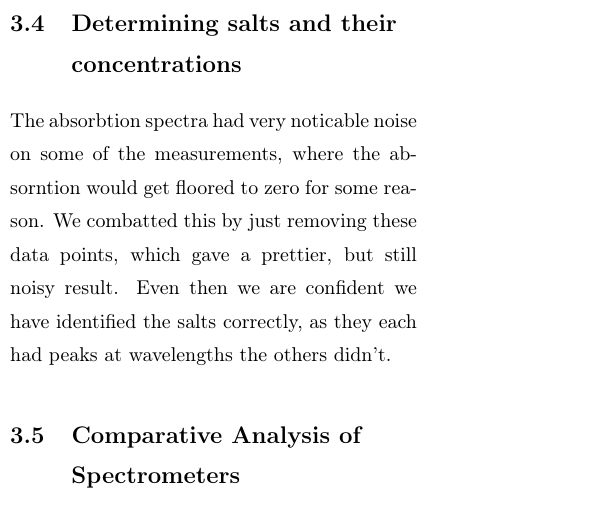
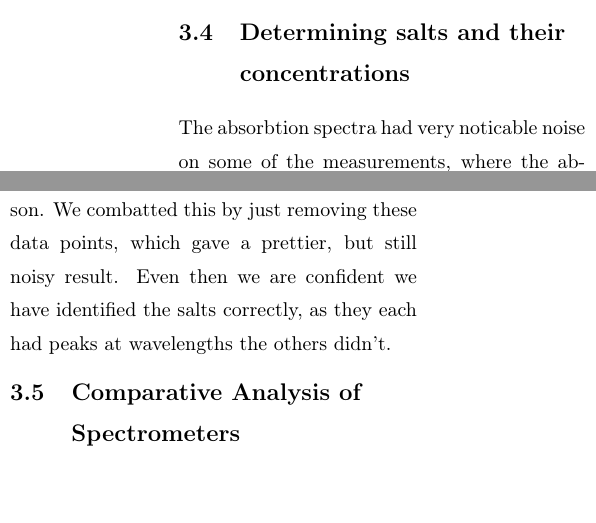
Before and after one commit to Emiliuhre/Labgruppe-Eksperimentiel-Fysik-2, a LaTeX thesis (Exercise 4/Rapport/main.tex, which reads Exercise 4/Rapport/discussion.tex): part of one column of page 8 of 11 before the commit and two parts of the columns of page 8 of 10 after it, the two joined at a grey line, cut so that both start at the same text, the shorter picture padded with empty space. Compiled offline with pdfLaTeX.

Commit message:
Absornsion :(

```diff
--- a/Exercise 4/Rapport/discussion.tex
+++ b/Exercise 4/Rapport/discussion.tex
@@ -11,3 +14,4 @@ We have not measured these however.
 Our calculated solar temperature of $T = 5564.1 \text{ K} \pm 12.6 \text{ K}$ is remarkably close to the accepted effective temperature at $5770 \text{ K}$ \autocite[p. 574]{LissauerDePater2013}.
 $$\frac{|5564.1 \text{ K} - 5770 \text{ K}|}{5770 \text{ K}} \approx 0.036$$
 A discrepancy of $3.6\%$ is probably fair for a measurement taken with a handheld fiber-optic cable and a portable spectrometer.
+\vspace{-1em}
@@ -15,8 +18,8 @@ A discrepancy of $3.6\%$ is probably fair for a measurement taken with a handhel
 \section{Determining salts and their concentrations}
-The absorbtion spectra had very noticable noise on some of the measurements, where the absorntion would get floored to zero for some reason.
+The absorbtion spectra had very noticable noise on some of the measurements, where the absorbtion would get floored to zero for some reason.
 We combatted this by just removing these data points, which gave a prettier, but still noisy result.
 Even then we are confident we have identified the salts correctly, as they each had peaks at wavelengths the others didn't.
-
+\vspace{-1em}
 \section{Comparative Analysis of Spectrometers}
 When trying to evaluate the performance of the homebuild prism spectrometer we use OceanOptics Flame\autocite{OcOptFlameManual2016} as comparison.
 One should be aware of the core difference between the two spectrometers, being the dispersion method.
```
Also changed, not shown: Exercise 4/Rapport/discussion.tex (4 more changed lines).
